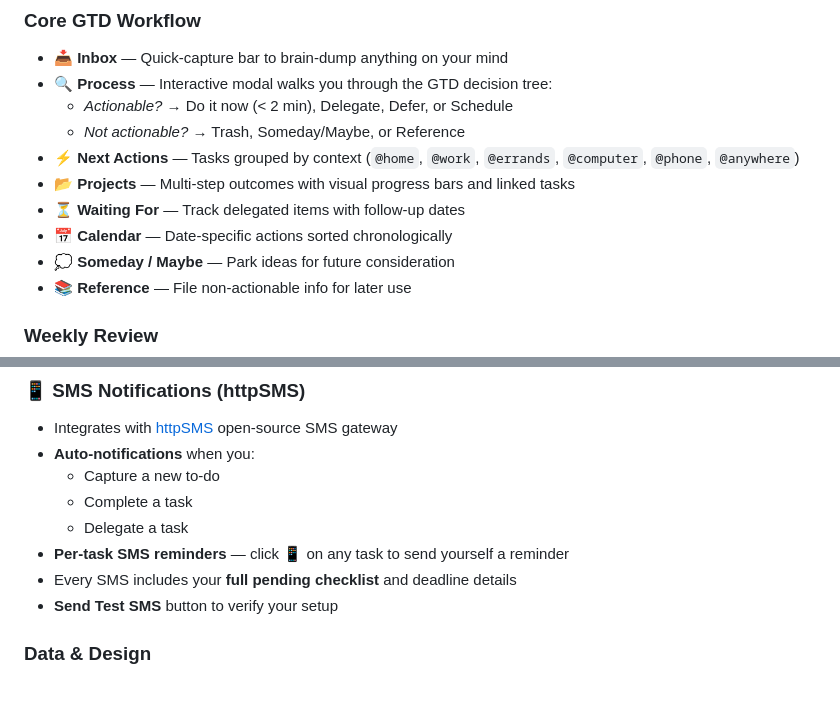
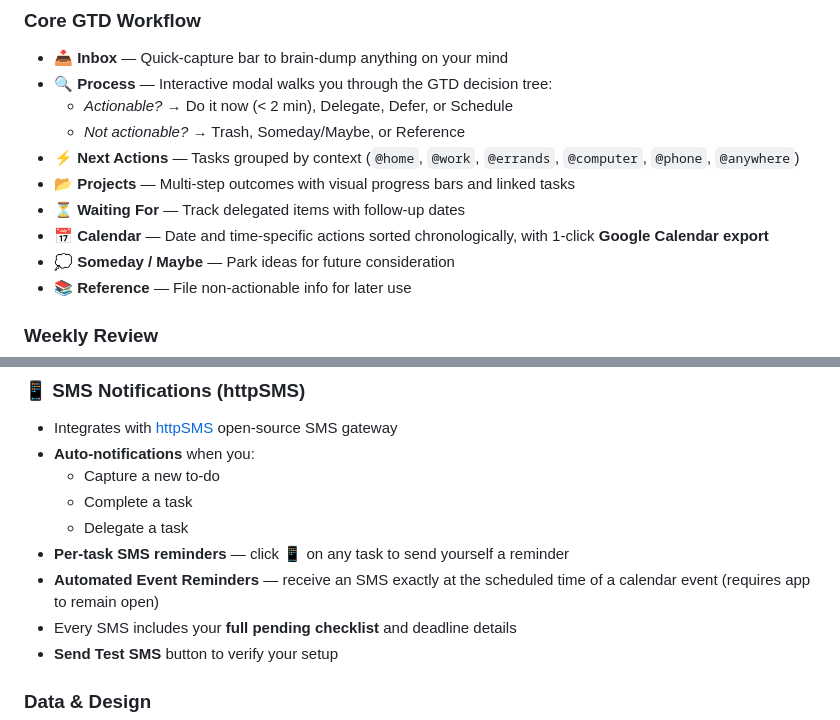
Before and after one commit to prajit07/gtd-flow, a Markdown page: README.md, 2 parts joined by grey strips. GitHub-like rendering; blank space fills up the shorter version.

Commit message:
docs: update README with new calendar features

```diff
--- a/README.md
+++ b/README.md
@@ -17,7 +17,7 @@ A premium, dark-themed productivity web app implementing **David Allen's Getting
 - **⚡ Next Actions** — Tasks grouped by context (`@home`, `@work`, `@errands`, `@computer`, `@phone`, `@anywhere`)
 - **📂 Projects** — Multi-step outcomes with visual progress bars and linked tasks
 - **⏳ Waiting For** — Track delegated items with follow-up dates
-- **📅 Calendar** — Date-specific actions sorted chronologically
+- **📅 Calendar** — Date and time-specific actions sorted chronologically, with 1-click **Google Calendar export**
 - **💭 Someday / Maybe** — Park ideas for future consideration
 - **📚 Reference** — File non-actionable info for later use
 
@@ -33,6 +33,7 @@ A premium, dark-themed productivity web app implementing **David Allen's Getting
   - Complete a task
   - Delegate a task
 - **Per-task SMS reminders** — click 📱 on any task to send yourself a reminder
+- **Automated Event Reminders** — receive an SMS exactly at the scheduled time of a calendar event (requires app to remain open)
 - Every SMS includes your **full pending checklist** and deadline details
 - **Send Test SMS** button to verify your setup
 
```
